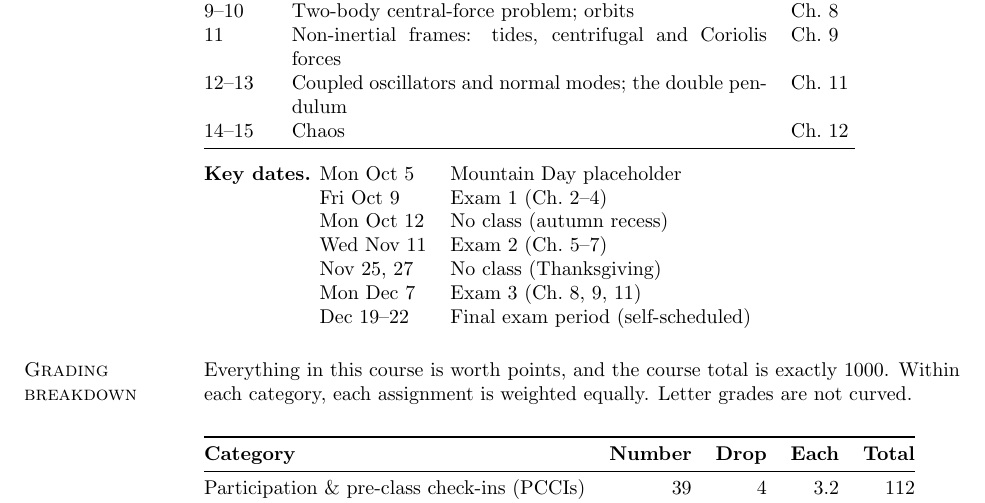
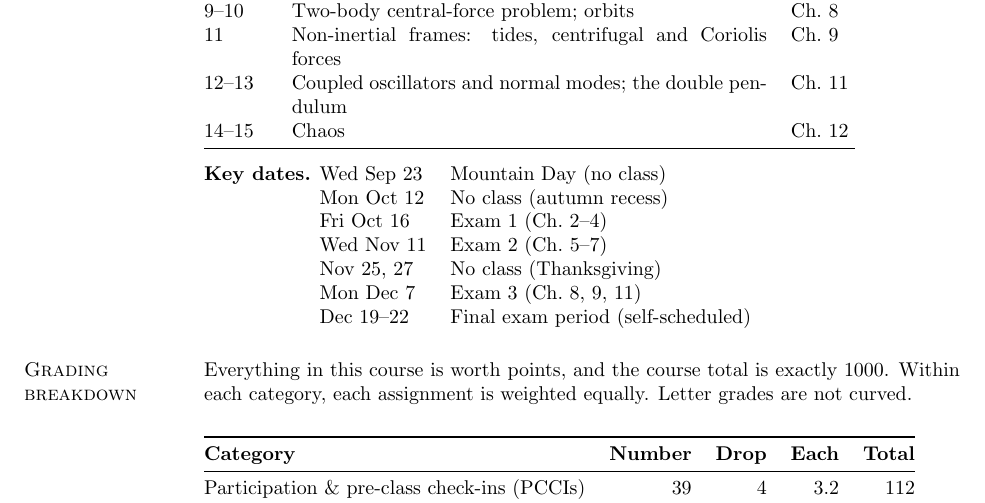
Before and after one commit to mglerner/ClassicalMechanics, a LaTeX document (SyllabusAndFirstDay/2026/PHY317Syllabus.tex): part of page 2 of 9, cut so that both start at the same text. Compiled offline with pdfLaTeX.

Commit message:
Syllabus: Mountain Day and Exam 1 on Fri Oct 16
Key dates drops the Mon Oct 5 Mountain Day placeholder (spent), records
Wed Sep 23 as the day it fell, and moves Exam 1 from Fri Oct 9 to
Fri Oct 16. Students pull this from GitHub, so the PDF is rebuilt here.

Co-Authored-By: Claude Opus 5 (1M context) <noreply@anthropic.com>

```diff
--- a/SyllabusAndFirstDay/2026/PHY317Syllabus.tex
+++ b/SyllabusAndFirstDay/2026/PHY317Syllabus.tex
@@ -140,9 +140,9 @@ due) is posted on Moodle and kept up to date there. In outline:
 \medskip
 \textbf{Key dates.}
 \begin{tabular}[t]{@{}ll@{}}
-Mon Oct 5   & Mountain Day placeholder\\
-Fri Oct 9   & Exam 1 (Ch.\ 2--4)\\
+Wed Sep 23  & Mountain Day (no class)\\
 Mon Oct 12  & No class (autumn recess)\\
+Fri Oct 16  & Exam 1 (Ch.\ 2--4)\\
 Wed Nov 11  & Exam 2 (Ch.\ 5--7)\\
 Nov 25, 27  & No class (Thanksgiving)\\
 Mon Dec 7   & Exam 3 (Ch.\ 8, 9, 11)\\
```
Also changed, not shown: SyllabusAndFirstDay/2026/PHY317Syllabus.pdf, SyllabusAndFirstDay/2026/PHY317Syllabus.tex (6 more changed lines), 1 other file.
